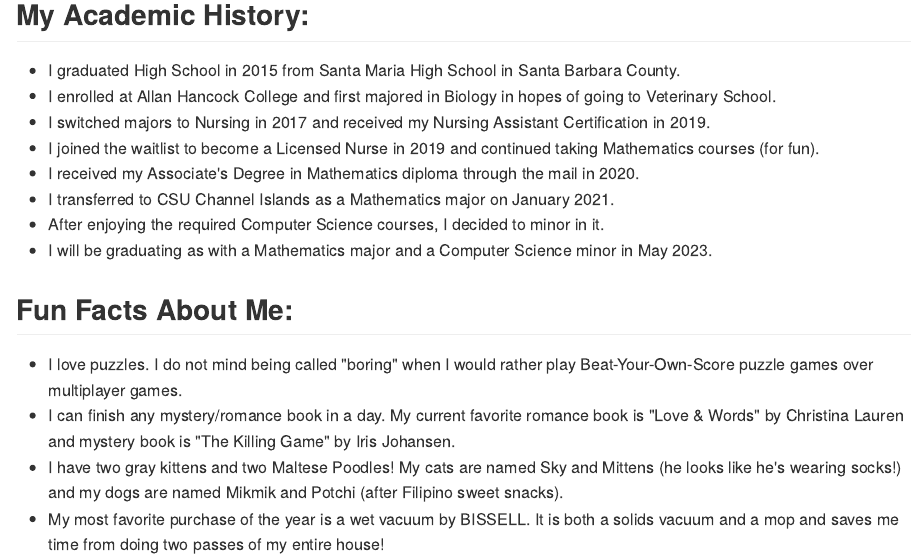
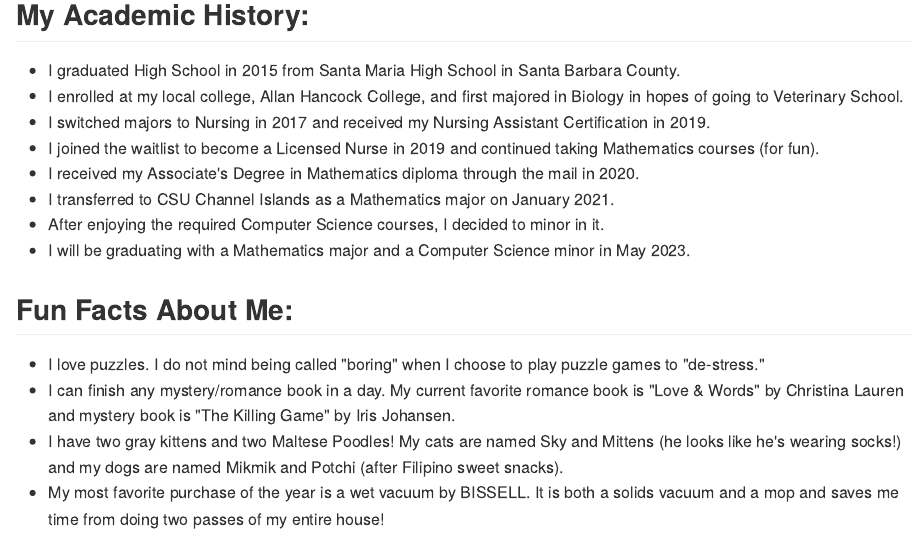
Before and after one commit to MaellinJoyDineros/EC-MyPersonalWebsite-Dineros, an R Markdown document (content/post/2020-12-01-r-rmarkdown/index.en.Rmd): the page in a window 1100 px wide, from 1100 px down. The pictures show the output file content/post/2020-12-01-r-rmarkdown/index.en.md that the author committed with the source, drawn offline in the style of GitHub.

Commit message:
added more to fun facts and fixed grammatical errors

```diff
--- a/content/post/2020-12-01-r-rmarkdown/index.en.Rmd
+++ b/content/post/2020-12-01-r-rmarkdown/index.en.Rmd
@@ -19,7 +19,7 @@ The fundamentals of Biology is Chemistry, the fundamentals of Chemistry is Physi
 ## My Academic History:
 
 -   I graduated High School in 2015 from Santa Maria High School in Santa Barbara County.
--   I enrolled at Allan Hancock College and first majored in Biology in hopes of going to Veterinary School.
+-   I enrolled at my local college, Allan Hancock College, and first majored in Biology in hopes of going to Veterinary School.
 -   I switched majors to Nursing in 2017 and received my Nursing Assistant Certification in 2019.
 -   I joined the waitlist to become a Licensed Nurse in 2019 and continued taking Mathematics courses (for fun).
 -   I received my Associate's Degree in Mathematics diploma through the mail in 2020.
@@ -29,7 +29,7 @@ The fundamentals of Biology is Chemistry, the fundamentals of Chemistry is Physi
 
 ## Fun Facts About Me:
 
--   I love puzzles. I do not mind being called "boring" when I would rather play Beat-Your-Own-Score puzzle games over multiplayer games.
+-   I love puzzles. I do not mind being called "boring" when I choose to play puzzle games to "de-stress."
 -   I can finish any mystery/romance book in a day. My current favorite romance book is "Love & Words" by Christina Lauren and mystery book is "The Killing Game" by Iris Johansen.
 -   I have two gray kittens and two Maltese Poodles! My cats are named Sky and Mittens (he looks like he's wearing socks!) and my dogs are named Mikmik and Potchi (after Filipino sweet snacks).
 -   My most favorite purchase of the year is a wet vacuum by BISSELL. It is both a solids vacuum and a mop and saves me time from doing two passes of my entire house!
```
Also changed, not shown: content/post/2020-12-01-r-rmarkdown/index.en.html, content/post/2020-12-01-r-rmarkdown/index.en.md.
